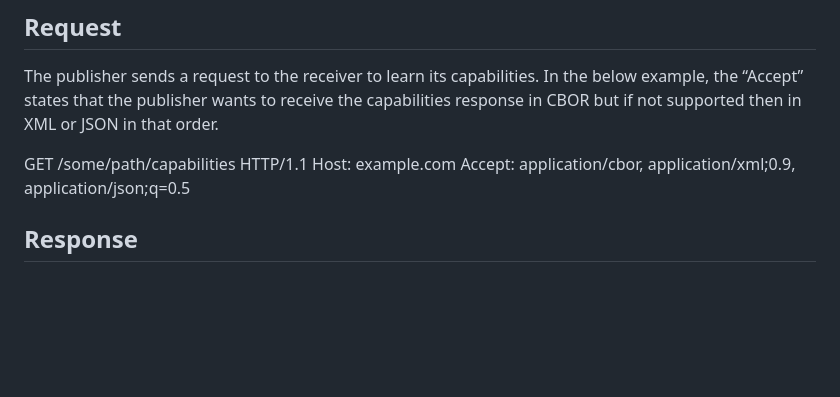
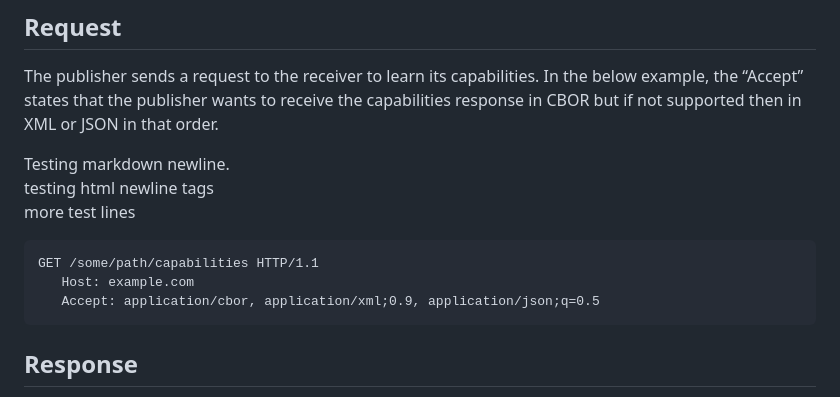
Before and after one commit to Sidhub723/draft-chittapragada-netconf-https-notif-cbor, a Markdown page: draft-chittapragada-netconf-https-notif-cbor.md, the part around the change. Drawn GitHub-style; blank space fills up the shorter version.

Commit message:
testling newlines in markdown

```diff
--- a/draft-chittapragada-netconf-https-notif-cbor.md
+++ b/draft-chittapragada-netconf-https-notif-cbor.md
@@ -100,9 +100,14 @@ YANG notifications can be encoded in CBOR using Names or SIDs in keys. Notificat
 
 The publisher sends a request to the receiver to learn its capabilities. In the below example, the “Accept” states that the publisher wants to receive the capabilities response in CBOR but if not supported then in XML or JSON in that order.
 
+Testing markdown newline.\
+testing html newline tags<br />
+more test lines
+~~~
 GET /some/path/capabilities HTTP/1.1
    Host: example.com
    Accept: application/cbor, application/xml;0.9, application/json;q=0.5
+~~~
 
 ## Response
  If the receiver is able to reply using “application/cbor” and assuming it is capable of receiving JSON, XML and CBOR encoded messages the response would look like this
```
